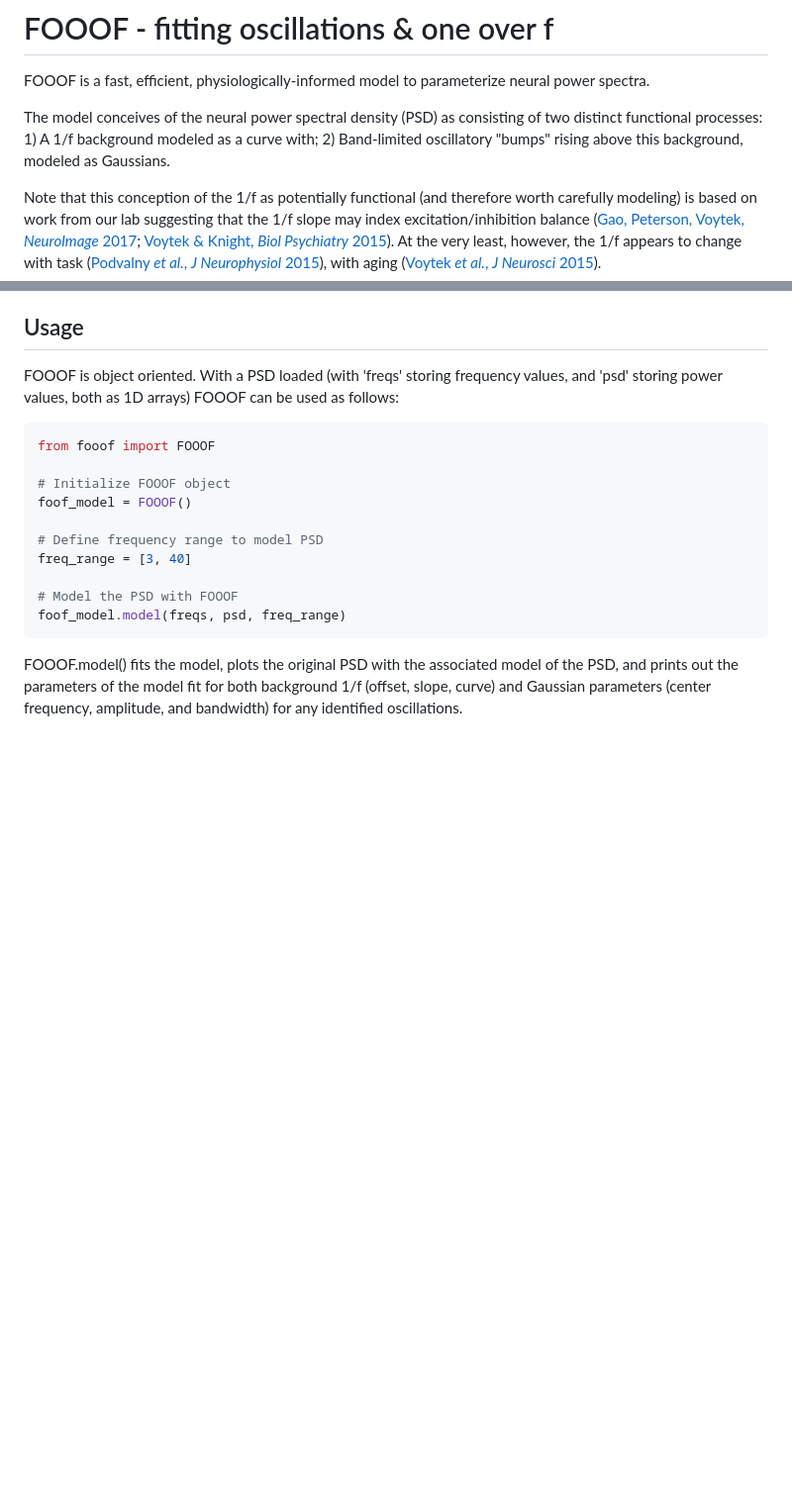
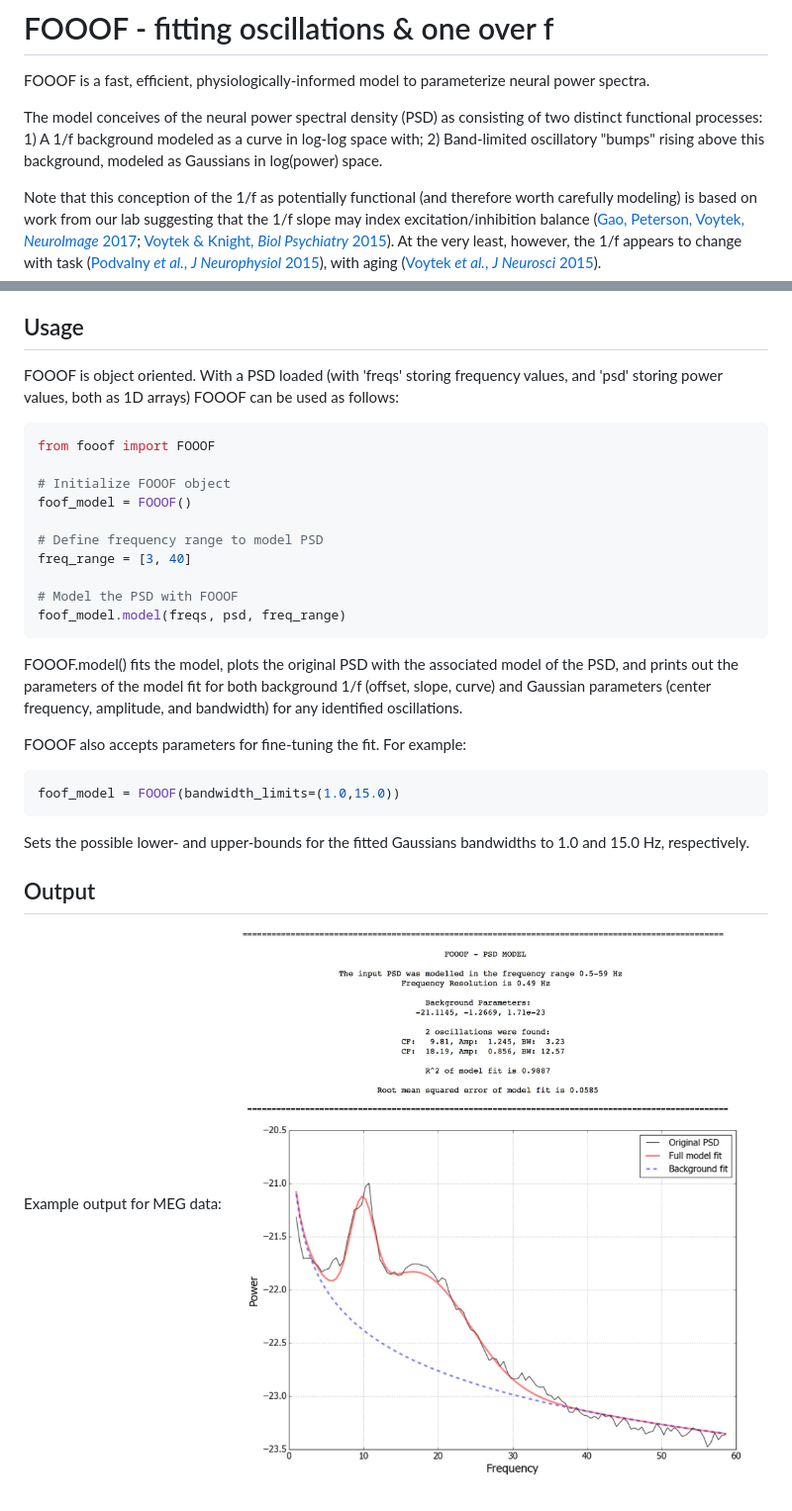
Before and after one commit to fooof-tools/fooof, a Markdown page: README.md, 2 parts joined by grey strips. Shown at 99% size. Drawn GitHub-style; pictures changed too: tutorial/fooof_output.jpg (added); blank space fills up the shorter version.

````diff
--- a/README.md
+++ b/README.md
@@ -2,7 +2,7 @@
 
 FOOOF is a fast, efficient, physiologically-informed model to parameterize neural power spectra.
 
-The model conceives of the neural power spectral density (PSD) as consisting of two distinct functional processes: 1) A 1/f background modeled as a curve with; 2) Band-limited oscillatory "bumps" rising above this background, modeled as Gaussians.
+The model conceives of the neural power spectral density (PSD) as consisting of two distinct functional processes: 1) A 1/f background modeled as a curve in log-log space with; 2) Band-limited oscillatory "bumps" rising above this background, modeled as Gaussians in log(power) space.
 
 Note that this conception of the 1/f as potentially functional (and therefore worth carefully modeling) is based on work from our lab suggesting that the 1/f slope may index excitation/inhibition balance ([Gao, Peterson, Voytek, _NeuroImage_ 2017](http://voyteklab.com/wp-content/uploads/Gao-NeuroImage2017.pdf); [Voytek & Knight, _Biol Psychiatry_ 2015](http://voyteklab.com/wp-content/uploads/Voytek-BiolPsychiatry2015.pdf)). At the very least, however, the 1/f appears to change with task ([Podvalny _et al._, _J Neurophysiol_ 2015](http://www.weizmann.ac.il/neurobiology/labs/malach/sites/neurobiology.labs.malach/files/Podvalny%20et%20al_2015_JNeurophysiol.pdf)), with aging ([Voytek _et al._, _J Neurosci_ 2015](http://voyteklab.com/wp-content/uploads/Voytek-JNeurosci2015.pdf)).
 
@@ -30,3 +30,15 @@ foof_model.model(freqs, psd, freq_range)
 ```
 
 FOOOF.model() fits the model, plots the original PSD with the associated model of the PSD, and prints out the parameters of the model fit for both background 1/f (offset, slope, curve) and Gaussian parameters (center frequency, amplitude, and bandwidth) for any identified oscillations.
+
+FOOOF also accepts parameters for fine-tuning the fit. For example:
+
+```python
+foof_model = FOOOF(bandwidth_limits=(1.0,15.0))
+```
+
+Sets the possible lower- and upper-bounds for the fitted Gaussians bandwidths to 1.0 and 15.0 Hz, respectively.
+
+## Output
+Example output for MEG data:
+![alt text](tutorial/fooof_output.jpg "Example FOOOF output for MEG data")
````
